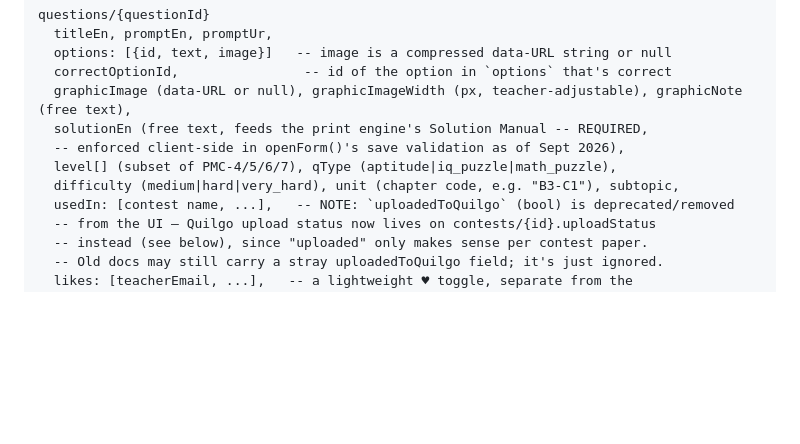
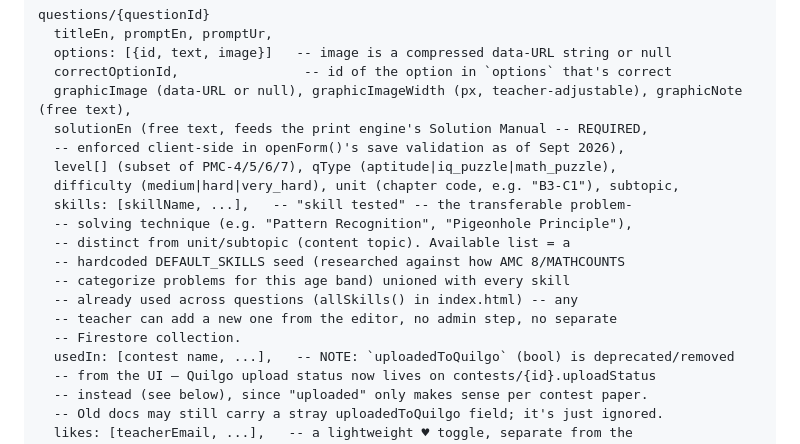
Before and after one commit to saffiullahmalik/pmc_qb, a Markdown page: CLAUDE.md, the part around the change. Drawn GitHub-style; blank space fills up the shorter version.

Commit message:
Document the new skills field in CLAUDE.md
Co-Authored-By: Claude Sonnet 5 <noreply@anthropic.com>

```diff
--- a/CLAUDE.md
+++ b/CLAUDE.md
@@ -51,6 +51,14 @@ questions/{questionId}
   -- enforced client-side in openForm()'s save validation as of Sept 2026),
   level[] (subset of PMC-4/5/6/7), qType (aptitude|iq_puzzle|math_puzzle),
   difficulty (medium|hard|very_hard), unit (chapter code, e.g. "B3-C1"), subtopic,
+  skills: [skillName, ...],   -- "skill tested" -- the transferable problem-
+  -- solving technique (e.g. "Pattern Recognition", "Pigeonhole Principle"),
+  -- distinct from unit/subtopic (content topic). Available list = a
+  -- hardcoded DEFAULT_SKILLS seed (researched against how AMC 8/MATHCOUNTS
+  -- categorize problems for this age band) unioned with every skill
+  -- already used across questions (allSkills() in index.html) -- any
+  -- teacher can add a new one from the editor, no admin step, no separate
+  -- Firestore collection.
   usedIn: [contest name, ...],   -- NOTE: `uploadedToQuilgo` (bool) is deprecated/removed
   -- from the UI — Quilgo upload status now lives on contests/{id}.uploadStatus
   -- instead (see below), since "uploaded" only makes sense per contest paper.
```
